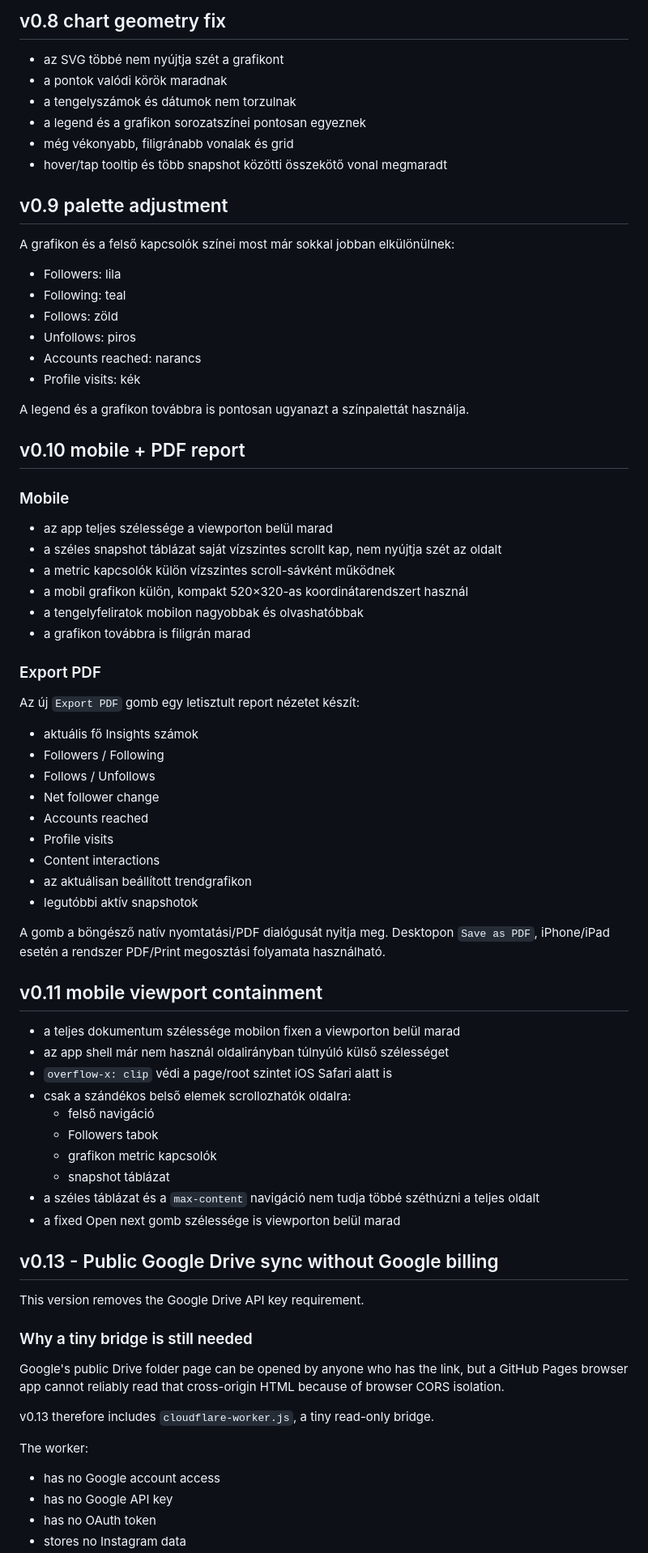
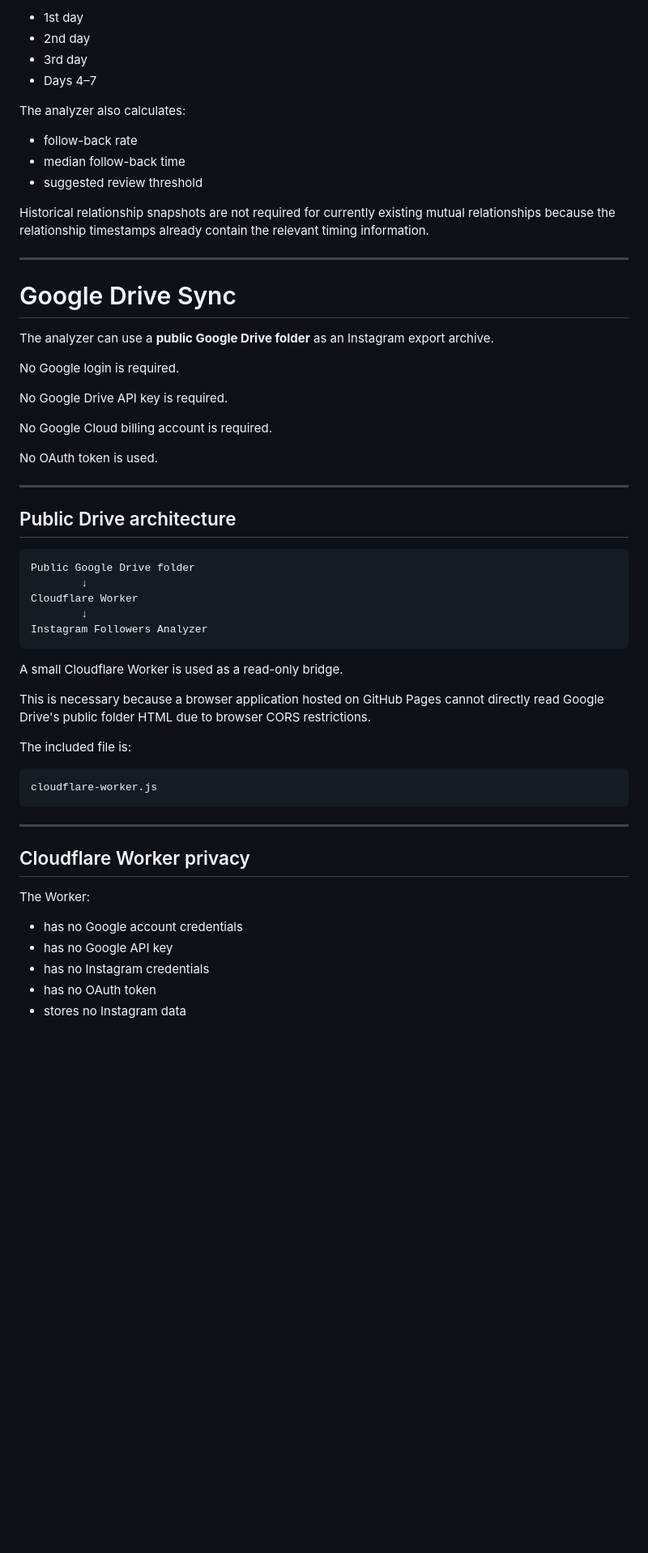
Before and after one commit to hosszidavid/instagram-analyser, a Markdown page: README.md, the part around one of its changes. Shown at 81% size. Rendered like a GitHub page; blank space fills up the shorter version.

Commit message:
Revise README for v0.14 updates and features
Updated README to reflect new features and version changes.

````diff
--- a/README.md
+++ b/README.md
@@ -76,78 +263,61 @@ Ez nincs beépítve a v0.6-ba.
 
-## v0.8 chart geometry fix
+- 1st day
+- 2nd day
+- 3rd day
+- Days 4–7
 
-- az SVG többé nem nyújtja szét a grafikont
-- a pontok valódi körök maradnak
-- a tengelyszámok és dátumok nem torzulnak
-- a legend és a grafikon sorozatszínei pontosan egyeznek
-- még vékonyabb, filigránabb vonalak és grid
-- hover/tap tooltip és több snapshot közötti összekötő vonal megmaradt
+The analyzer also calculates:
 
+- follow-back rate
+- median follow-back time
+- suggested review threshold
 
-## v0.9 palette adjustment
+Historical relationship snapshots are not required for currently existing mutual relationships because the relationship timestamps already contain the relevant timing information.
 
-A grafikon és a felső kapcsolók színei most már sokkal jobban elkülönülnek:
+---
 
-- Followers: lila
-- Following: teal
-- Follows: zöld
-- Unfollows: piros
-- Accounts reached: narancs
-- Profile visits: kék
+# Google Drive Sync
 
-A legend és a grafikon továbbra is pontosan ugyanazt a színpalettát használja.
+The analyzer can use a **public Google Drive folder** as an Instagram export archive.
 
+No Google login is required.
 
-## v0.10 mobile + PDF report
+No Google Drive API key is required.
 
-### Mobile
-- az app teljes szélessége a viewporton belül marad
-- a széles snapshot táblázat saját vízszintes scrollt kap, nem nyújtja szét az oldalt
-- a metric kapcsolók külön vízszintes scroll-sávként működnek
-- a mobil grafikon külön, kompakt 520×320-as koordinátarendszert használ
-- a tengelyfeliratok mobilon nagyobbak és olvashatóbbak
-- a grafikon továbbra is filigrán marad
+No Google Cloud billing account is required.
 
-### Export PDF
-Az új `Export PDF` gomb egy letisztult report nézetet készít:
-- aktuális fő Insights számok
-- Followers / Following
-- Follows / Unfollows
-- Net follower change
-- Accounts reached
-- Profile visits
-- Content interactions
-- az aktuálisan beállított trendgrafikon
-- legutóbbi aktív snapshotok
+No OAuth token is used.
 
-A gomb a böngésző natív nyomtatási/PDF dialógusát nyitja meg.
-Desktopon `Save as PDF`, iPhone/iPad esetén a rendszer PDF/Print megosztási folyamata használható.
+---
 
+## Public Drive architecture
 
-## v0.11 mobile viewport containment
+```text
+Public Google Drive folder
+        ↓
+Cloudflare Worker
+        ↓
+Instagram Followers Analyzer
+```
 
-- a teljes dokumentum szélessége mobilon fixen a viewporton belül marad
-- az app shell már nem használ oldalirányban túlnyúló külső szélességet
-- `overflow-x: clip` védi a page/root szintet iOS Safari alatt is
-- csak a szándékos belső elemek scrollozhatók oldalra:
-  - felső navigáció
-  - Followers tabok
-  - grafikon metric kapcsolók
-  - snapshot táblázat
-- a széles táblázat és a `max-content` navigáció nem tudja többé széthúzni a teljes oldalt
-- a fixed Open next gomb szélessége is viewporton belül marad
+A small Cloudflare Worker is used as a read-only bridge.
 
-## v0.13 - Public Google Drive sync without Google billing
+This is necessary because a browser application hosted on GitHub Pages cannot directly read Google Drive's public folder HTML due to browser CORS restrictions.
 
-This version removes the Google Drive API key requirement.
+The included file is:
 
-### Why a tiny bridge is still needed
-Google's public Drive folder page can be opened by anyone who has the link, but a GitHub Pages browser app cannot reliably read that cross-origin HTML because of browser CORS isolation.
+```text
+cloudflare-worker.js
+```
 
-v0.13 therefore includes `cloudflare-worker.js`, a tiny read-only bridge.
+---
 
-The worker:
-- has no Google account access
+## Cloudflare Worker privacy
+
+The Worker:
+
+- has no Google account credentials
 - has no Google API key
+- has no Instagram credentials
 - has no OAuth token
 - stores no Instagram data
````
Also changed, not shown: other parts of README.md (+465 -114 lines).
